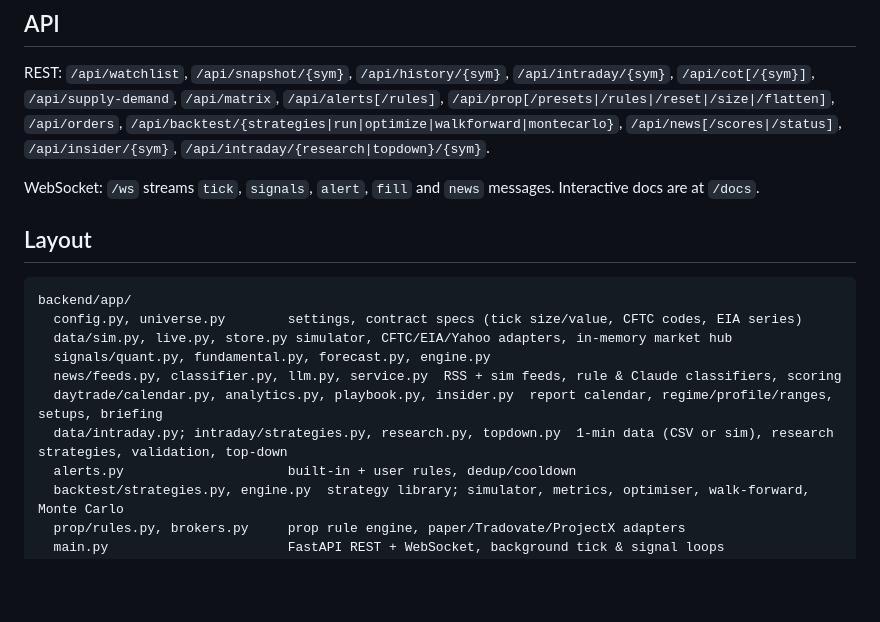
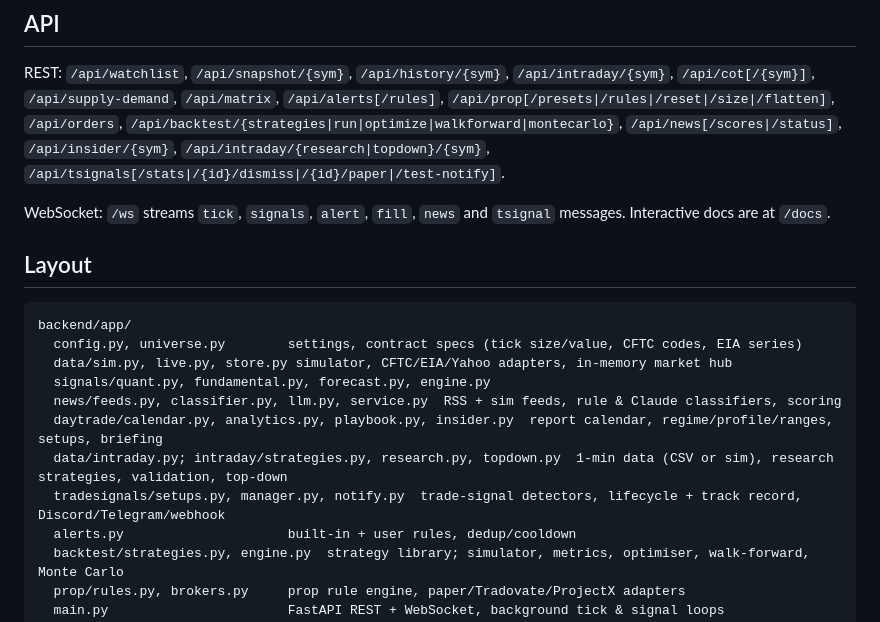
Before and after one commit to lucasbaran23/Algo_Trading, a Markdown page: README.md, the part around one of its changes. Drawn GitHub-style; blank space fills up the shorter version.

```diff
--- a/README.md
+++ b/README.md
@@ -255,9 +292,9 @@ The UI picks it up automatically.
 
 REST: `/api/watchlist`, `/api/snapshot/{sym}`, `/api/history/{sym}`, `/api/intraday/{sym}`, `/api/cot[/{sym}]`,
 `/api/supply-demand`, `/api/matrix`, `/api/alerts[/rules]`, `/api/prop[/presets|/rules|/reset|/size|/flatten]`,
-`/api/orders`, `/api/backtest/{strategies|run|optimize|walkforward|montecarlo}`, `/api/news[/scores|/status]`, `/api/insider/{sym}`, `/api/intraday/{research|topdown}/{sym}`.
+`/api/orders`, `/api/backtest/{strategies|run|optimize|walkforward|montecarlo}`, `/api/news[/scores|/status]`, `/api/insider/{sym}`, `/api/intraday/{research|topdown}/{sym}`, `/api/tsignals[/stats|/{id}/dismiss|/{id}/paper|/test-notify]`.
 
-WebSocket: `/ws` streams `tick`, `signals`, `alert`, `fill` and `news` messages. Interactive docs are at `/docs`.
+WebSocket: `/ws` streams `tick`, `signals`, `alert`, `fill`, `news` and `tsignal` messages. Interactive docs are at `/docs`.
 
 ## Layout
 
@@ -269,6 +306,7 @@ backend/app/
   news/feeds.py, classifier.py, llm.py, service.py  RSS + sim feeds, rule & Claude classifiers, scoring
   daytrade/calendar.py, analytics.py, playbook.py, insider.py  report calendar, regime/profile/ranges, setups, briefing
   data/intraday.py; intraday/strategies.py, research.py, topdown.py  1-min data (CSV or sim), research strategies, validation, top-down
+  tradesignals/setups.py, manager.py, notify.py  trade-signal detectors, lifecycle + track record, Discord/Telegram/webhook
   alerts.py                     built-in + user rules, dedup/cooldown
   backtest/strategies.py, engine.py  strategy library; simulator, metrics, optimiser, walk-forward, Monte Carlo
   prop/rules.py, brokers.py     prop rule engine, paper/Tradovate/ProjectX adapters
```
Also changed, not shown: other parts of README.md (+37 -0 lines), docs/screenshots/19-insider-with-signal.png (added), 16 other files.
